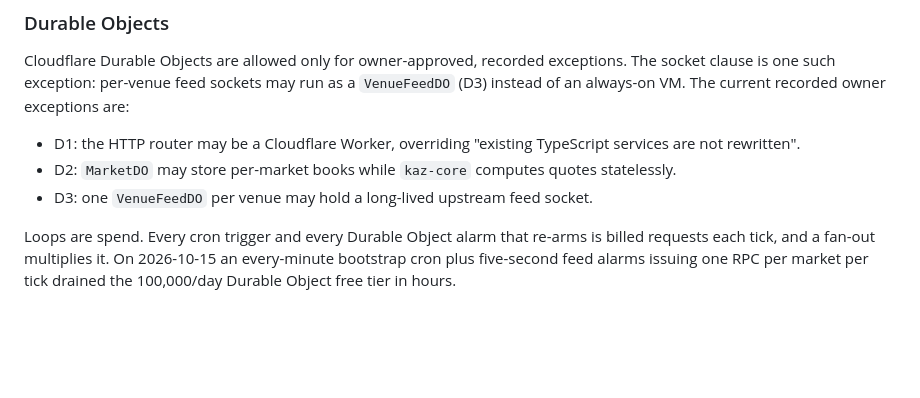
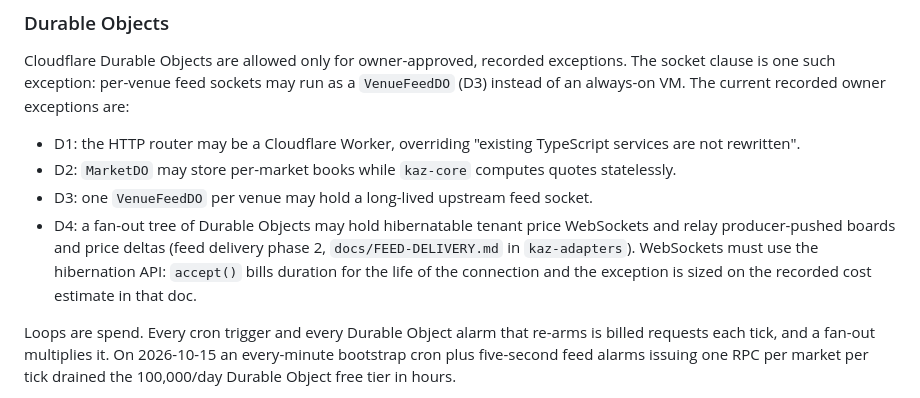
Before and after one commit to kaz-markets/.github, a Markdown page: AGENTS.md, the part around the change. GitHub-like rendering; blank space fills up the shorter version.

Commit message:
Record DO exception D4: feed-delivery phase-2 fan-out tree
Owner-approved exception for the kaz-adapters feed fan-out: DOs may
hold hibernatable tenant price WebSockets relaying producer-pushed
boards/deltas, conditioned on the hibernation API and sized to the
cost estimate in kaz-adapters/docs/FEED-DELIVERY.md. Sync.mjs
propagates to every repository copy.

Generated with [Devin](https://devin.ai)

Co-Authored-By: Devin <158243242+devin-ai-integration[bot]@users.noreply.github.com>

```diff
--- a/AGENTS.md
+++ b/AGENTS.md
@@ -129,6 +129,11 @@ instead of an always-on VM. The current recorded owner exceptions are:
   not rewritten".
 - D2: `MarketDO` may store per-market books while `kaz-core` computes quotes statelessly.
 - D3: one `VenueFeedDO` per venue may hold a long-lived upstream feed socket.
+- D4: a fan-out tree of Durable Objects may hold hibernatable tenant price
+  WebSockets and relay producer-pushed boards and price deltas (feed delivery
+  phase 2, `docs/FEED-DELIVERY.md` in `kaz-adapters`). WebSockets must use the
+  hibernation API: `accept()` bills duration for the life of the connection and
+  the exception is sized on the recorded cost estimate in that doc.
 
 Loops are spend. Every cron trigger and every Durable Object alarm that re-arms is billed
 requests each tick, and a fan-out multiplies it. On 2026-10-15 an every-minute bootstrap cron
```
